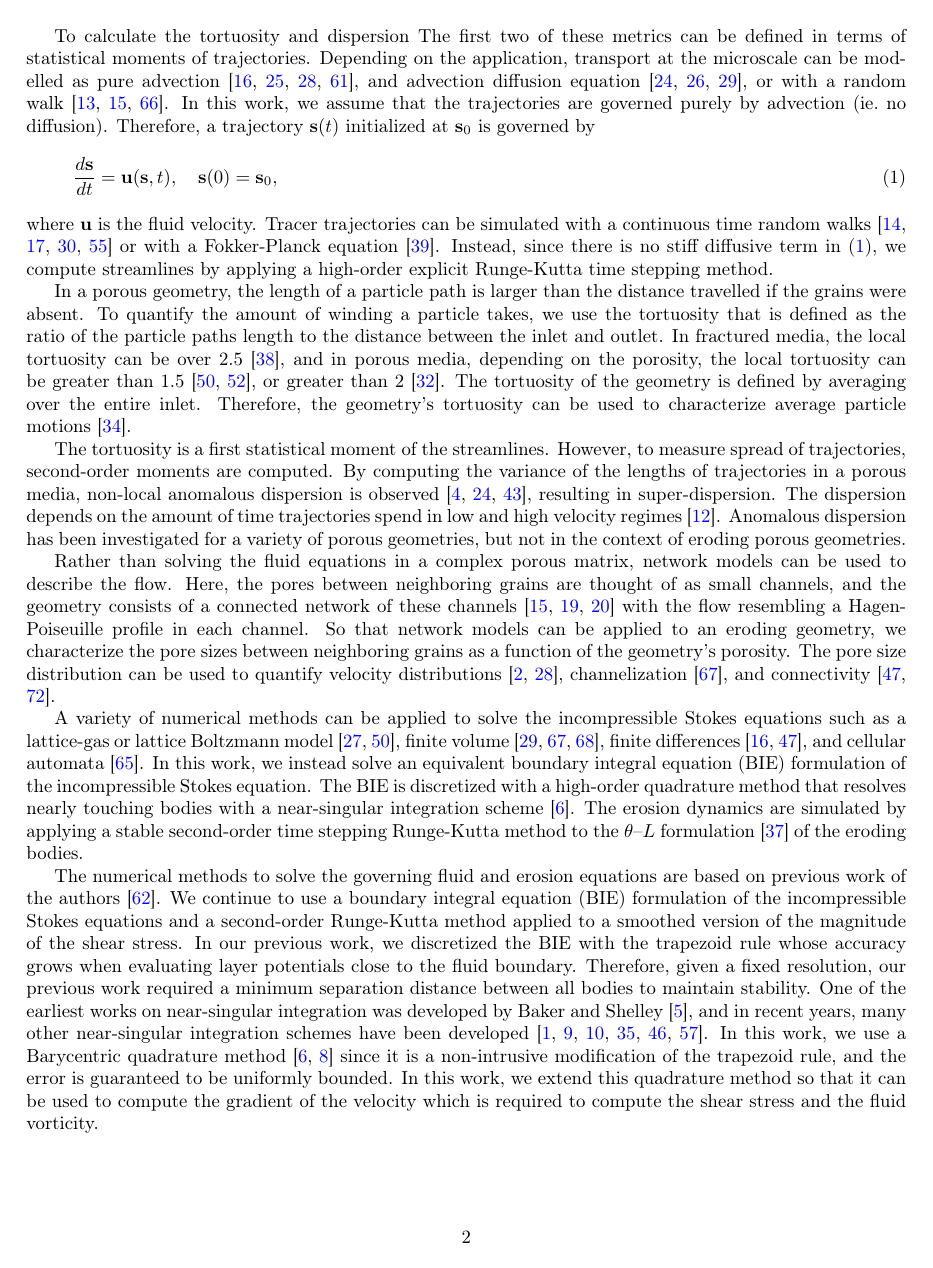
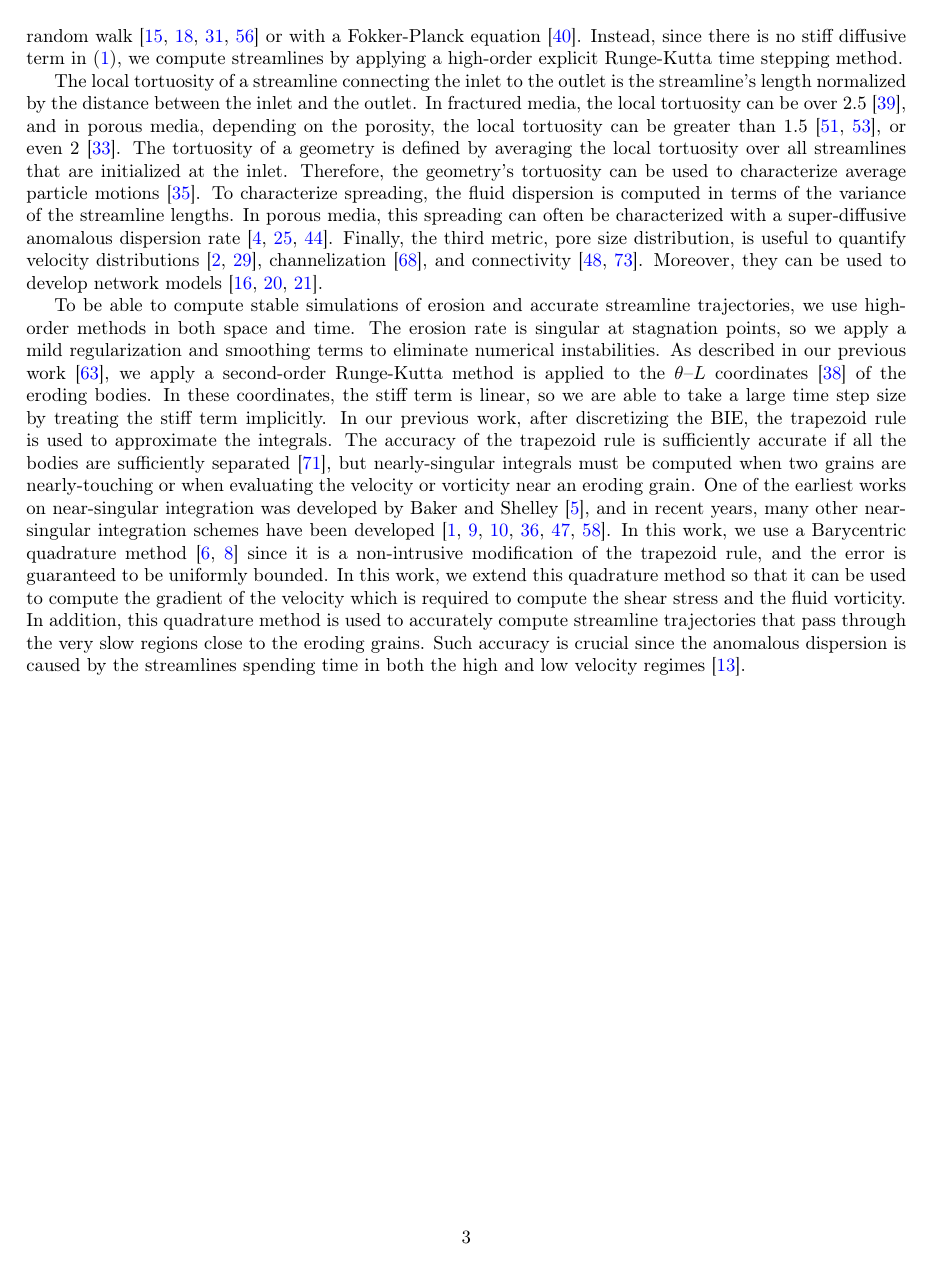
Before and after one commit to quaife/erosion, a LaTeX paper (docs/transport/erosion_transport.tex, which reads docs/transport/refs.bib): page 2 of 33 before the commit and page 3 of 33 after it. Compiled offline with pdfLaTeX.

Commit message:
worked on intro

```diff
--- a/docs/transport/erosion_transport.tex
+++ b/docs/transport/erosion_transport.tex
@@ -106,6 +77,0 @@ dispersion, and the pore size distribution.
-To calculate the tortuosity and dispersion
-The first two of these metrics can be defined in terms of statistical
-moments of trajectories.  Depending on the application, transport at the
-microscale can be modelled as pure advection~\cite{dea-qua-bir-jua2018,
-leb-ded-dav-bou2007, cve-che-wen1996, puy-gou-den2019}, and advection
-diffusion equation~\cite{cus-hu-den1995, dag1987, den-ica-hid2018}, or
@@ -117,88 +148,66 @@ initialized at $\ss_0$ is governed by
   \frac{d\ss}{dt} = \uu(\ss,t), \quad \ss(0) = \ss_0,
   \label{eqn:tracers}
 \end{align}
-where $\uu$ is the fluid velocity.  Tracer trajectories can be simulated
-with a continuous time random walks~\cite{mon-wei1965,
-den-cor-sch-ber2004, leb-den-car2008, ber-cor-den-sch2006} or with a
-Fokker-Planck equation~\cite{ica-den2019}.  Instead, since there is no
-stiff diffusive term in~\eqref{eqn:tracers}, we compute streamlines by
-applying a high-order explicit Runge-Kutta time stepping method.
-
-In a porous geometry, the length of a particle path is larger than the
-distance travelled if the grains were absent.  To quantify the amount of
-winding a particle takes, we use the tortuosity that is defined as the
-ratio of the particle paths length to the distance between the inlet and
-outlet.  In fractured media, the local tortuosity can be over
+where $\uu$ is the fluid velocity.  Trajectories governed by
+equation~\eqref{eqn:tracers} can be formed with a continuous time random
+walk~\cite{mon-wei1965, den-cor-sch-ber2004, leb-den-car2008,
+ber-cor-den-sch2006} or with a Fokker-Planck
+equation~\cite{ica-den2019}.  Instead, since there is no stiff diffusive
+term in~\eqref{eqn:tracers}, we compute streamlines by applying a
+high-order explicit Runge-Kutta time stepping method.
+
+The local tortuosity of a streamline connecting the inlet to the outlet
+is the streamline's length normalized by the distance between the inlet
+and the outlet.  In fractured media, the local tortuosity can be over
 2.5~\cite{hym-den-hag-kan2019}, and in porous media, depending on the
 porosity, the local tortuosity can be greater than
-1.5~\cite{kop-kat-tim1996, mat-kha-koz2008}, or greater than
-2~\cite{dud-koz-mat2011}.  The tortuosity of the geometry is defined by
-averaging over the entire inlet.  Therefore, the geometry's tortuosity
-can be used to characterize average particle
-motions~\cite{hak-com-den2019}.
-
-The tortuosity is a first statistical moment of the streamlines.
-However, to measure spread of trajectories, second-order moments are
-computed. By computing the variance of the lengths of trajectories in a
-porous media, non-local anomalous dispersion is
-observed~\cite{kan-dea-nun-bij-blu-jua2014, cus-hu-den1995,
-dea-leb-den-tar-bol-dav2013}, resulting in super-dispersion.  The
-dispersion depends on the amount of time trajectories spend in low and
-high velocity regimes~\cite{ber-sch2001}.  Anomalous dispersion has been
-investigated for a variety of porous geometries, but not in the context
-of eroding porous geometries.
-
-Rather than solving the fluid equations in a complex porous matrix,
-network models can be used to describe the flow.  Here, the pores
-between neighboring grains are thought of as small channels, and the
-geometry consists of a connected network of these
-channels~\cite{bry-kin-mel1993, bry-mel-cad1993, bij-blu2006} with the
-flow resembling a Hagen-Poiseuille profile in each channel.  So that
-network models can be applied to an eroding geometry, we characterize
-the pore sizes between neighboring grains as a function of the
-geometry's porosity.  The pore size distribution can be used to quantify
-velocity distributions~\cite{ali-par-wei-bre2017, dea-qua-bir-jua2018},
+1.5~\cite{kop-kat-tim1996, mat-kha-koz2008}, or even
+2~\cite{dud-koz-mat2011}.  The tortuosity of a geometry is defined by
+averaging the local tortuosity over all streamlines that are initialized
+at the inlet.  Therefore, the geometry's tortuosity can be used to
+characterize average particle motions~\cite{hak-com-den2019}.  To
+characterize spreading, the fluid dispersion is computed in terms of the
+variance of the streamline lengths. In porous media, this spreading can
+often be characterized with a super-diffusive anomalous dispersion
+rate~\cite{kan-dea-nun-bij-blu-jua2014, cus-hu-den1995,
+dea-leb-den-tar-bol-dav2013}.  Finally, the third metric, pore size
+distribution, is useful to quantify velocity
+distributions~\cite{ali-par-wei-bre2017, dea-qua-bir-jua2018},
 channelization~\cite{sie-ili-pri-riv-gua2019}, and
-connectivity~\cite{knu-car2005, wes-blo-gra2001}.
-
-
-
-A variety of
-numerical methods can be applied to solve the incompressible Stokes
-equations such as a lattice-gas or lattice Boltzmann
-model~\cite{kop-kat-tim1996, dar-mcc1998}, finite
-volume~\cite{suo-liu-gan2019, den-ica-hid2018, sie-ili-pri-riv-gua2019},
-finite differences~\cite{leb-ded-dav-bou2007, knu-car2005}, and cellular
-automata~\cite{rot1988}. In this work, we instead solve an equivalent
-boundary integral equation (BIE) formulation of the incompressible
-Stokes equation.  The BIE is discretized with a high-order quadrature
-method that resolves nearly touching bodies with a near-singular
-integration scheme~\cite{bar-wu-vee2015}.  The erosion dynamics are
-simulated by applying a stable second-order time stepping Runge-Kutta
-method to the {\thL} formulation~\cite{hou-low-she1994} of the eroding
-bodies.
-
-
-The numerical methods to solve the governing fluid and erosion equations
-are based on previous work of the authors~\cite{qua-moo2018}.  We
-continue to use a boundary integral equation (BIE) formulation of the
-incompressible Stokes equations and a second-order Runge-Kutta method
-applied to a smoothed version of the magnitude of the shear stress.  In
-our previous work, we discretized the BIE with the trapezoid rule whose
-accuracy grows when evaluating layer potentials close to the fluid
-boundary.  Therefore, given a fixed resolution, our previous work
-required a minimum separation distance between all bodies to maintain
-stability.  One of the earliest works on near-singular integration was
-developed by Baker and Shelley~\cite{bak-she1986}, and in recent years,
-many other near-singular integration schemes have been
-developed~\cite{oja-tor2015, kli-tor2018, hel-oja2008a, bea-yin-wil2016,
-bea-lai2001, klo-bar-gre-one2013}.  In this work, we use a Barycentric
-quadrature method~\cite{bar2014, bar-wu-vee2015} since it is a
-non-intrusive modification of the trapezoid rule, and the error is
-guaranteed to be uniformly bounded.  In this work, we extend this
-quadrature method so that it can be used to compute the gradient of the
-velocity which is required to compute the shear stress and the fluid
-vorticity.
+connectivity~\cite{knu-car2005, wes-blo-gra2001}.  Moreover, they can be
+used to develop network models~\cite{bry-kin-mel1993, bry-mel-cad1993,
+bij-blu2006}.
+
+To be able to compute stable simulations of erosion and accurate
+streamline trajectories, we use high-order methods in both space and
+time. The erosion rate is singular at stagnation points, so we apply a
+mild regularization and smoothing terms to eliminate numerical
+instabilities.  As described in our previous work~\cite{qua-moo2018}, we
+apply a second-order Runge-Kutta method is applied to the {\thL}
+coordinates~\cite{hou-low-she1994} of the eroding bodies.  In these
+coordinates, the stiff term is linear, so we are able to take a large
+time step size by treating the stiff term implicitly. In our previous
+work, after discretizing the BIE, the trapezoid rule is used to
+approximate the integrals. The accuracy of the trapezoid rule is
+sufficiently accurate if all the bodies are sufficiently
+separated~\cite{tre-wei2014}, but nearly-singular integrals must be
+computed when two grains are nearly-touching or when evaluating the
+velocity or vorticity near an eroding grain.  One of the earliest works
+on near-singular integration was developed by Baker and
+Shelley~\cite{bak-she1986}, and in recent years, many other
+near-singular integration schemes have been developed~\cite{oja-tor2015,
+kli-tor2018, hel-oja2008a, bea-yin-wil2016, bea-lai2001,
+klo-bar-gre-one2013}.  In this work, we use a Barycentric quadrature
+method~\cite{bar2014, bar-wu-vee2015} since it is a non-intrusive
+modification of the trapezoid rule, and the error is guaranteed to be
+uniformly bounded.  In this work, we extend this quadrature method so
+that it can be used to compute the gradient of the velocity which is
+required to compute the shear stress and the fluid vorticity. In
+addition, this quadrature method is used to accurately compute
+streamline trajectories that pass through the very slow regions close to
+the eroding grains.  Such accuracy is crucial since the anomalous
+dispersion is caused by the streamlines spending time in both the high
+and low velocity regimes~\cite{ber-sch2001}.
 
 \begin{figure}[H]
 \begin{center}
@@ -216,2 +213,0 @@ the fluid in log scale. The 6 snapshots are evenly spaced in time.}
-\end{center}
-\end{figure}
--- a/docs/transport/refs.bib
+++ b/docs/transport/refs.bib
@@ -798,0 +804,5 @@ year = {1995}
+volume = {31},
+number = {1},
+pages = {35--46},
+year = {1988}
+}
```
Also changed, not shown: docs/transport/erosion_transport.tex (184 more changed lines), docs/transport/refs.bib (5 more changed lines).
